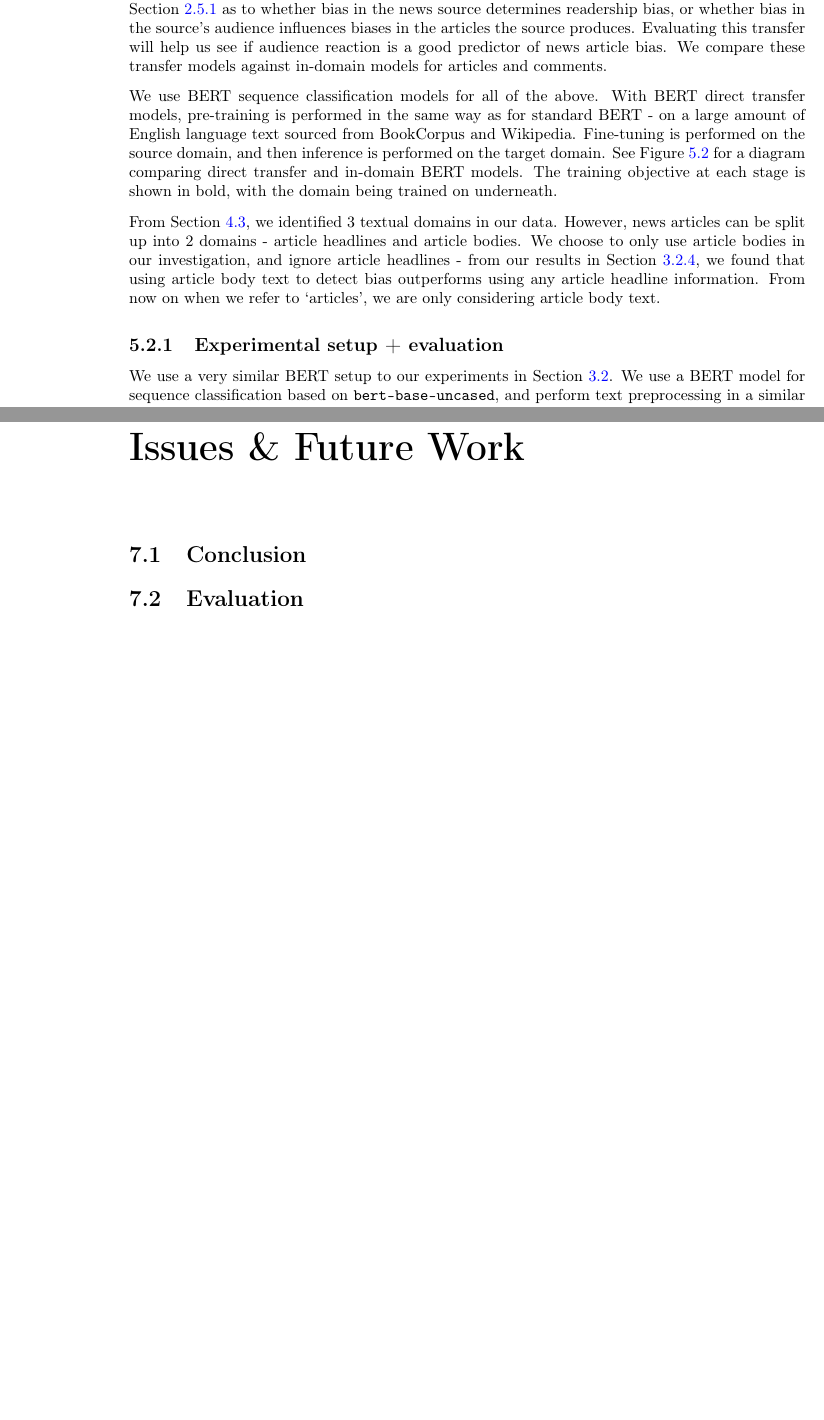
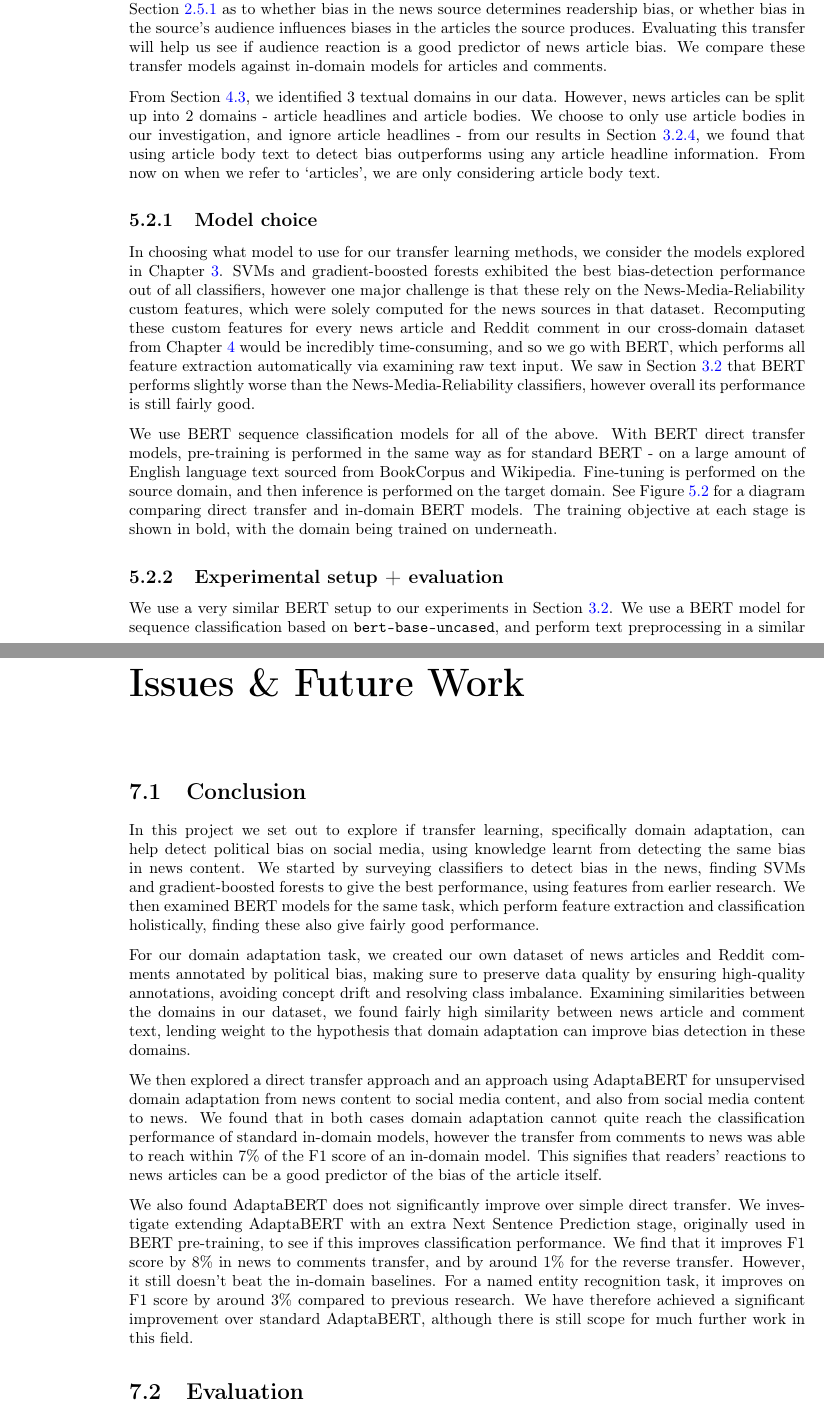
Before and after one commit to fawazshah/MEng-Project-Report, a LaTeX thesis (main.tex, which reads 5-domain-adaptation.tex, 7-conclusion.tex): two parts of pages 32 and 44 of 50, joined at a grey line, cut so that both start at the same text, the shorter picture padded with empty space. Compiled offline with pdfLaTeX.

Commit message:
Updates from Overleaf

```diff
--- a/5-domain-adaptation.tex
+++ b/5-domain-adaptation.tex
@@ -21,6 +21,12 @@ We denote a standard classifier for domain $ B $ as an \textit{in-domain} model
 
 Using our cross-domain Reddit dataset, we will evaluate direct transfer of news articles $ \rightarrow $ comments, and also transfer of comments $ \rightarrow $ news articles. The latter is influenced by the discussion in Section \ref{subsec:readership-bias-social-media} as to whether bias in the news source determines readership bias, or whether bias in the source's audience influences biases in the articles the source produces. Evaluating this transfer will help us see if audience reaction is a good predictor of news article bias. We compare these transfer models against in-domain models for articles and comments.
 
+From Section \ref{sec:domain-similarity}, we identified 3 textual domains in our data. However, news articles can be split up into 2 domains - article headlines and article bodies. We choose to only use article bodies in our investigation, and ignore article headlines - from our results in Section \ref{subsec:nmr-bert-evaluation}, we found that using article body text to detect bias outperforms using any article headline information. From now on when we refer to `articles', we are only considering article body text.
+
+\subsection{Model choice}
+
+In choosing what model to use for our transfer learning methods, we consider the models explored in Chapter \ref{chap:ensemble-bert}. SVMs and gradient-boosted forests exhibited the best bias-detection performance out of all classifiers, however one major challenge is that these rely on the News-Media-Reliability custom features, which were solely computed for the news sources in that dataset. Recomputing these custom features for every news article and Reddit comment in our cross-domain dataset from Chapter \ref{chap:reddit-data} would be incredibly time-consuming, and so we go with BERT, which performs all feature extraction automatically via examining raw text input. We saw in Section \ref{sec:nmr-bert} that BERT performs slightly worse than the News-Media-Reliability classifiers, however overall its performance is still fairly good.
+
 We use BERT sequence classification models for all of the above. With BERT direct transfer models, pre-training is performed in the same way as for standard BERT - on a large amount of English language text sourced from BookCorpus and Wikipedia. Fine-tuning is performed on the source domain, and then inference is performed on the target domain. See Figure \ref{fig:direct-transfer-in-domain-bert} for a diagram comparing direct transfer and in-domain BERT models. The training objective at each stage is shown in bold, with the domain being trained on underneath.
 
 \begin{figure}
@@ -30,8 +36,6 @@ We use BERT sequence classification models for all of the above. With BERT direc
     \caption{The stages of direct transfer and in-domain BERT approaches}
     \label{fig:direct-transfer-in-domain-bert}
 \end{figure}
-
-From Section \ref{sec:domain-similarity}, we identified 3 textual domains in our data. However, news articles can be split up into 2 domains - article headlines and article bodies. We choose to only use article bodies in our investigation, and ignore article headlines - from our results in Section \ref{subsec:nmr-bert-evaluation}, we found that using article body text to detect bias outperforms using any article headline information. From now on when we refer to `articles', we are only considering article body text.
 
 \subsection{Experimental setup + evaluation}
 
--- a/7-conclusion.tex
+++ b/7-conclusion.tex
@@ -2,7 +2,13 @@
 
 \section{Conclusion}
 
+In this project we set out to explore if transfer learning, specifically domain adaptation, can help detect political bias on social media, using knowledge learnt from detecting the same bias in news content. We started by surveying classifiers to detect bias in the news, finding SVMs and gradient-boosted forests to give the best performance, using features from earlier research. We then examined BERT models for the same task, which perform feature extraction and classification holistically, finding these also give fairly good performance.
 
+For our domain adaptation task, we created our own dataset of news articles and Reddit comments annotated by political bias, making sure to preserve data quality by ensuring high-quality annotations, avoiding concept drift and resolving class imbalance. Examining similarities between the domains in our dataset, we found fairly high similarity between news article and comment text, lending weight to the hypothesis that domain adaptation can improve bias detection in these domains.
+
+We then explored a direct transfer approach and an approach using AdaptaBERT for unsupervised domain adaptation from news content to social media content, and also from social media content to news. We found that in both cases domain adaptation cannot quite reach the classification performance of standard in-domain models, however the transfer from comments to news was able to reach within 7\% of the F1 score of an in-domain model. This signifies that readers' reactions to news articles can be a good predictor of the bias of the article itself.
+
+We also found AdaptaBERT does not significantly improve over simple direct transfer. We investigate extending AdaptaBERT with an extra Next Sentence Prediction stage, originally used in BERT pre-training, to see if this improves classification performance. We find that it improves F1 score by 8\% in news to comments transfer, and by around 1\% for the reverse transfer. However, it still doesn't beat the in-domain baselines. For a named entity recognition task, it improves on F1 score by around 3\% compared to previous research. We have therefore achieved a significant improvement over standard AdaptaBERT, although there is still scope for much further work in this field.
 
 \section{Evaluation}
 
```
Also changed, not shown: 2-background.tex (+1 -1 lines), 3-ensemble-bert.tex (+1 -1 lines), 6-extending-adaptabert.tex (+1 -1 lines), 5-domain-adaptation.tex (4 more changed lines).
